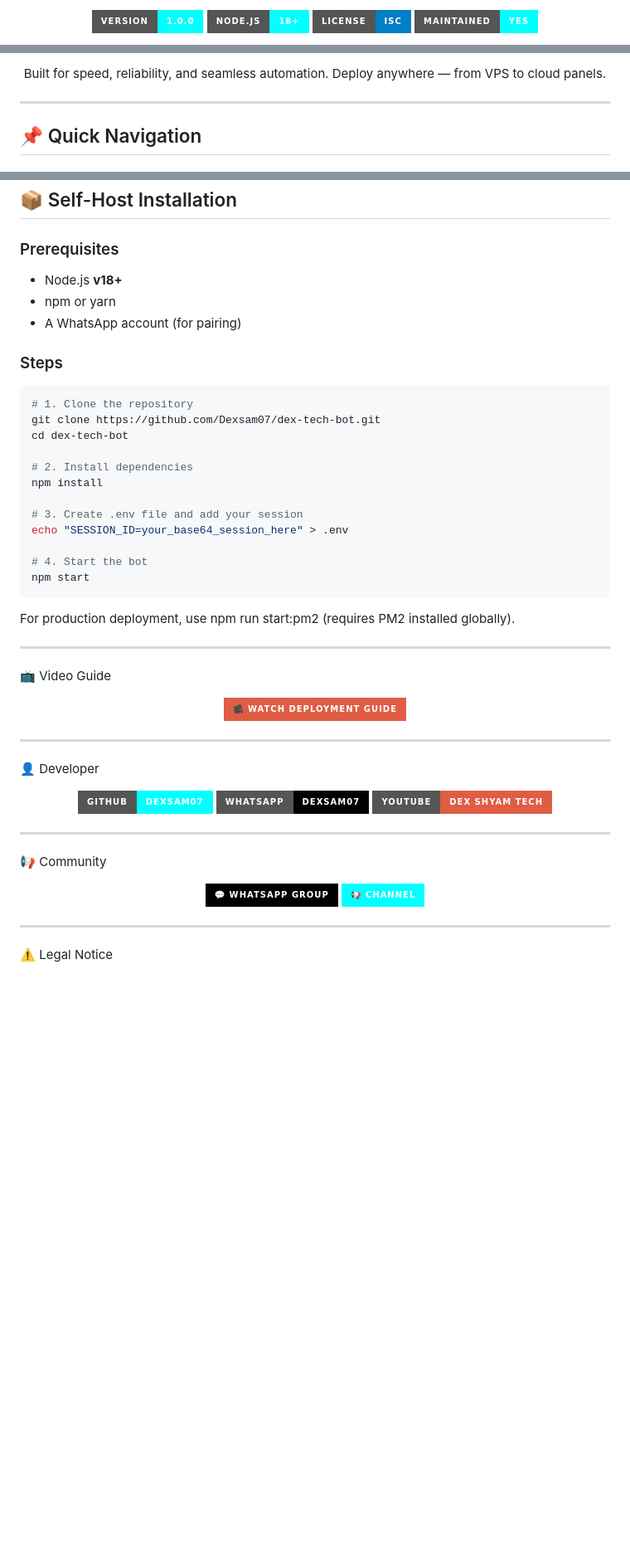
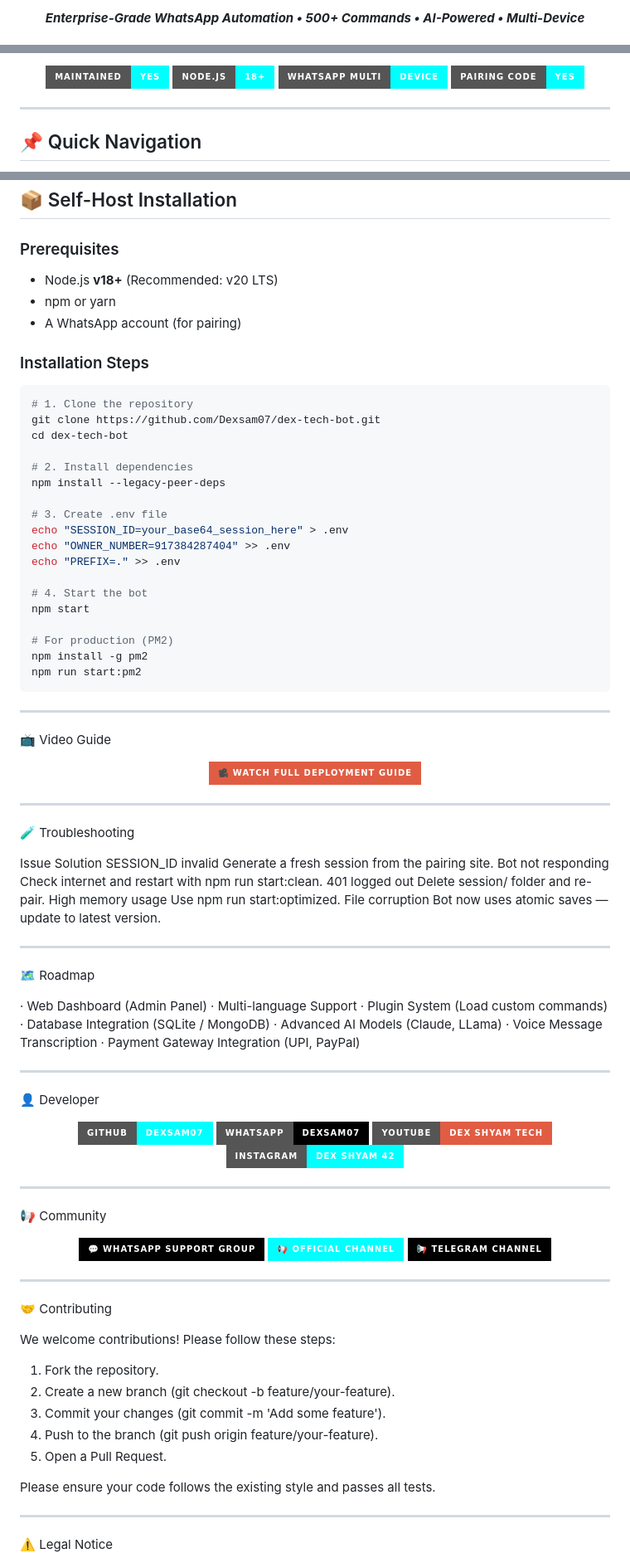
Before and after one commit to Dexsam07/dex-tech-bot, a Markdown page: README.md, 3 parts joined by grey strips. Shown at 83% size. Rendered like a GitHub page; badges without logos; blank space fills up the shorter version.

````diff
--- a/README.md
+++ b/README.md
@@ -6,9 +8,6 @@
 
 <p align="center">
-  <img src="https://img.shields.io/badge/Version-1.0.0-cyan?style=for-the-badge&logo=github&logoColor=white">
-  <img src="https://img.shields.io/badge/Node.js-18%2B-cyan?style=for-the-badge&logo=node.js&logoColor=white">
-  <img src="https://img.shields.io/badge/License-ISC-blue?style=for-the-badge&logo=open-source-initiative&logoColor=white">
-  <img src="https://img.shields.io/badge/Maintained-Yes-cyan?style=for-the-badge&logo=active&logoColor=white">
+  <b><i>Enterprise-Grade WhatsApp Automation • 500+ Commands • AI-Powered • Multi-Device</i></b>
 </p>
 
 <p align="center">
@@ -16,7 +19,10 @@
 </p>
 
 <p align="center">
-  Built for speed, reliability, and seamless automation. Deploy anywhere — from VPS to cloud panels.
+  <img src="https://img.shields.io/badge/Maintained-Yes-cyan?style=for-the-badge&logo=active&logoColor=white">
+  <img src="https://img.shields.io/badge/Node.js-18%2B-cyan?style=for-the-badge&logo=node.js&logoColor=white">
+  <img src="https://img.shields.io/badge/WhatsApp_Multi-Device-cyan?style=for-the-badge&logo=whatsapp&logoColor=white">
+  <img src="https://img.shields.io/badge/Pairing_Code-Yes-cyan?style=for-the-badge&logo=whatsapp&logoColor=black">
 </p>
 
 ---
@@ -101,11 +120,11 @@
 ## 📦 Self-Host Installation
 
 ### Prerequisites
-- Node.js **v18+**
+- Node.js **v18+** (Recommended: v20 LTS)
 - npm or yarn
 - A WhatsApp account (for pairing)
 
-### Steps
+### Installation Steps
 
 ```bash
 # 1. Clone the repository
@@ -113,16 +132,20 @@ git clone https://github.com/Dexsam07/dex-tech-bot.git
 cd dex-tech-bot
 
 # 2. Install dependencies
-npm install
+npm install --legacy-peer-deps
 
-# 3. Create .env file and add your session
+# 3. Create .env file
 echo "SESSION_ID=your_base64_session_here" > .env
+echo "OWNER_NUMBER=917384287404" >> .env
+echo "PREFIX=." >> .env
 
 # 4. Start the bot
 npm start
+
+# For production (PM2)
+npm install -g pm2
+npm run start:pm2
 ```
-
-For production deployment, use npm run start:pm2 (requires PM2 installed globally).
 
 ---
 
@@ -130,9 +153,32 @@ For production deployment, use npm run start:pm2 (requires PM2 installed globall
 
 <p align="center">
   <a href="https://youtu.be/Hmp17yyU9Xc?si=t0pLNMJUBt8Zq1EU">
-    <img src="https://img.shields.io/badge/🎥_WATCH_DEPLOYMENT_GUIDE-red?style=for-the-badge&logo=youtube&logoColor=white">
+    <img src="https://img.shields.io/badge/🎥_WATCH_FULL_DEPLOYMENT_GUIDE-red?style=for-the-badge&logo=youtube&logoColor=white">
   </a>
 </p>
+
+---
+
+🧪 Troubleshooting
+
+Issue Solution
+SESSION_ID invalid Generate a fresh session from the pairing site.
+Bot not responding Check internet and restart with npm run start:clean.
+401 logged out Delete session/ folder and re-pair.
+High memory usage Use npm run start:optimized.
+File corruption Bot now uses atomic saves — update to latest version.
+
+---
+
+🗺️ Roadmap
+
+· Web Dashboard (Admin Panel)
+· Multi-language Support
+· Plugin System (Load custom commands)
+· Database Integration (SQLite / MongoDB)
+· Advanced AI Models (Claude, LLama)
+· Voice Message Transcription
+· Payment Gateway Integration (UPI, PayPal)
 
 ---
 
@@ -148,6 +194,9 @@ For production deployment, use npm run start:pm2 (requires PM2 installed globall
   <a href="https://youtube.com/@dex_shyam_tech">
     <img src="https://img.shields.io/badge/YouTube-Dex_Shyam_Tech-red?style=for-the-badge&logo=youtube&logoColor=white">
   </a>
+  <a href="https://instagram.com/dex_shyam_42">
+    <img src="https://img.shields.io/badge/Instagram-dex_shyam_42-cyan?style=for-the-badge&logo=instagram&logoColor=black">
+  </a>
 </p>
 
 ---
@@ -156,14 +205,31 @@ For production deployment, use npm run start:pm2 (requires PM2 installed globall
 
 <p align="center">
   <a href="https://chat.whatsapp.com/Fu8Ck4TetM8BX902ZEWVIR?s=cl&p=a&ilr=4&amv=1">
-    <img src="https://img.shields.io/badge/💬_WhatsApp_Group-black?style=for-the-badge&logo=whatsapp&logoColor=cyan">
+    <img src="https://img.shields.io/badge/💬_WhatsApp_Support_Group-black?style=for-the-badge&logo=whatsapp&logoColor=cyan">
   </a>
   <a href="https://whatsapp.com/channel/0029VbBgXTsKwqSKZKy38w2o">
-    <img src="https://img.shields.io/badge/📢_Channel-cyan?style=for-the-badge&logo=whatsapp&logoColor=black">
+    <img src="https://img.shields.io/badge/📢_Official_Channel-cyan?style=for-the-badge&logo=whatsapp&logoColor=black">
+  </a>
+  <a href="https://t.me/dextech_bot">
+    <img src="https://img.shields.io/badge/📢_Telegram_Channel-black?style=for-the-badge&logo=telegram&logoColor=cyan">
   </a>
 </p>
 
 ---
 
+🤝 Contributing
+
+We welcome contributions! Please follow these steps:
+
+1. Fork the repository.
+2. Create a new branch (git checkout -b feature/your-feature).
+3. Commit your changes (git commit -m 'Add some feature').
+4. Push to the branch (git push origin feature/your-feature).
+5. Open a Pull Request.
+
+Please ensure your code follows the existing style and passes all tests.
+
+---
+
 ⚠️ Legal Notice
 
````
Also changed, not shown: other parts of README.md (+55 -18 lines).
